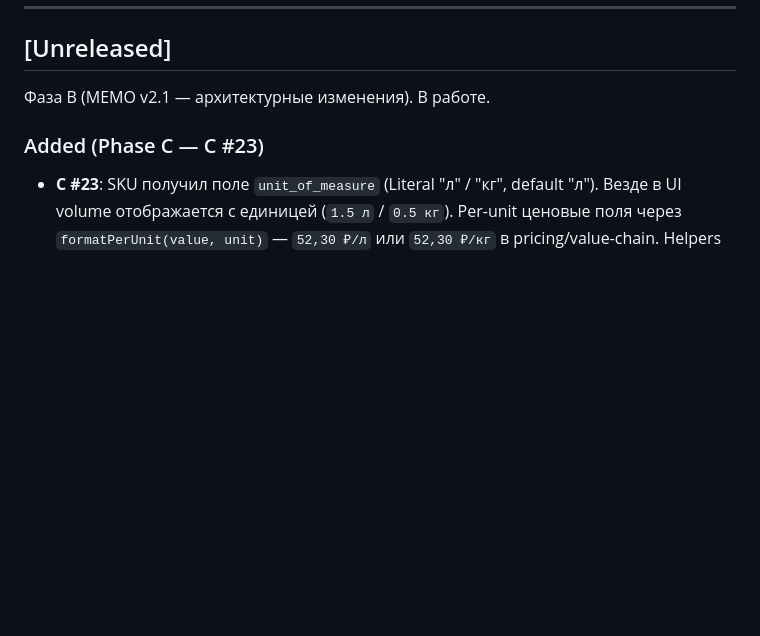
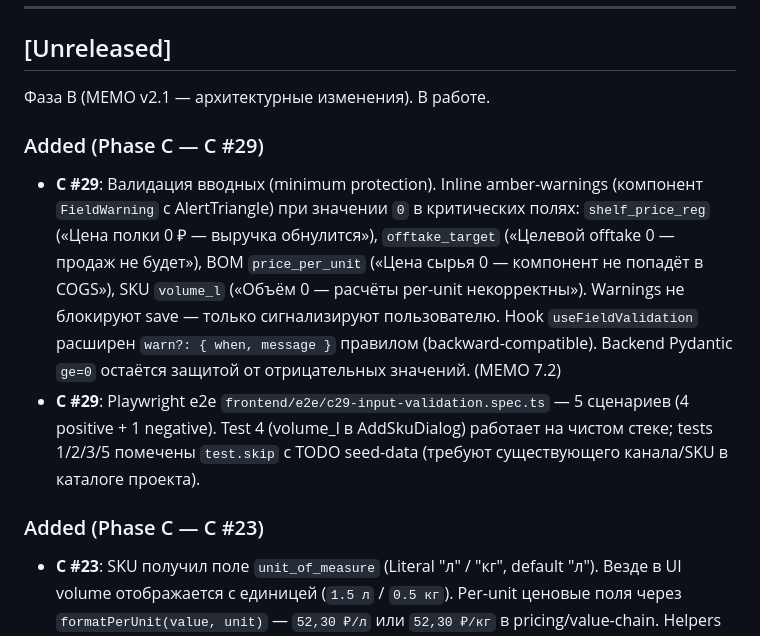
Before and after one commit to slesarev92/DB2, a Markdown page: CHANGELOG.md, the part around the change. Drawn GitHub-style; blank space fills up the shorter version.

```diff
--- a/CHANGELOG.md
+++ b/CHANGELOG.md
@@ -10,6 +10,11 @@
 ## [Unreleased]
 
 Фаза B (MEMO v2.1 — архитектурные изменения). В работе.
+
+### Added (Phase C — C #29)
+
+- **C #29**: Валидация вводных (minimum protection). Inline amber-warnings (компонент `FieldWarning` с AlertTriangle) при значении `0` в критических полях: `shelf_price_reg` («Цена полки 0 ₽ — выручка обнулится»), `offtake_target` («Целевой offtake 0 — продаж не будет»), BOM `price_per_unit` («Цена сырья 0 — компонент не попадёт в COGS»), SKU `volume_l` («Объём 0 — расчёты per-unit некорректны»). Warnings не блокируют save — только сигнализируют пользователю. Hook `useFieldValidation` расширен `warn?: { when, message }` правилом (backward-compatible). Backend Pydantic `ge=0` остаётся защитой от отрицательных значений. (MEMO 7.2)
+- **C #29**: Playwright e2e `frontend/e2e/c29-input-validation.spec.ts` — 5 сценариев (4 positive + 1 negative). Test 4 (volume_l в AddSkuDialog) работает на чистом стеке; tests 1/2/3/5 помечены `test.skip` с TODO seed-data (требуют существующего канала/SKU в каталоге проекта).
 
 ### Added (Phase C — C #23)
 
```
Also changed, not shown: docs/CLIENT_FEEDBACK_v2_STATUS.md (+2 -2 lines).
